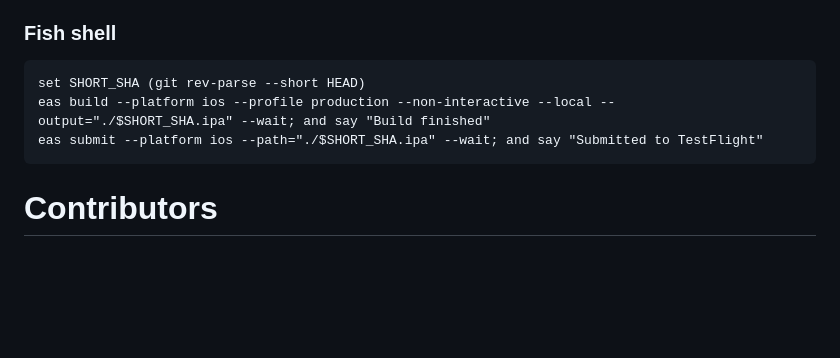
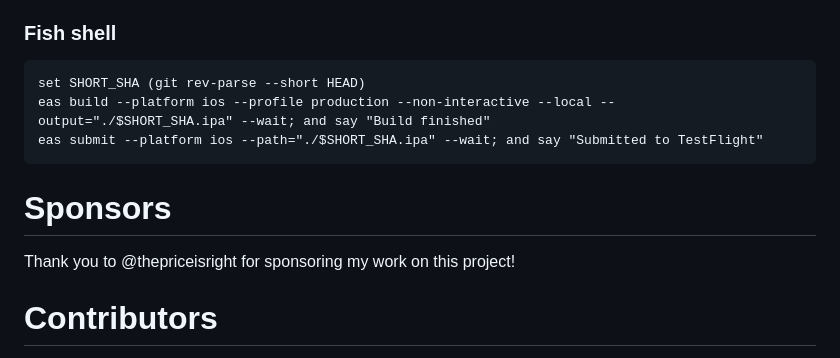
Before and after one commit to mozzius/graysky, a Markdown page: README.md, the part around the change. Rendered like a GitHub page; blank space fills up the shorter version.

````diff
--- a/README.md
+++ b/README.md
@@ -107,6 +107,10 @@ eas build --platform ios --profile production --non-interactive --local --output
 eas submit --platform ios --path="./$SHORT_SHA.ipa" --wait; and say "Submitted to TestFlight"
 ```
 
+# Sponsors
+
+Thank you to @thepriceisright for sponsoring my work on this project!
+
 # Contributors
 
 Graysky is primarily developed by [@mozzius.dev](https://bsky.app/profile/mozzius.dev). If you'd like to show your support for the project, you can [sponsor me](https://github.com/sponsors/mozzius).
````
